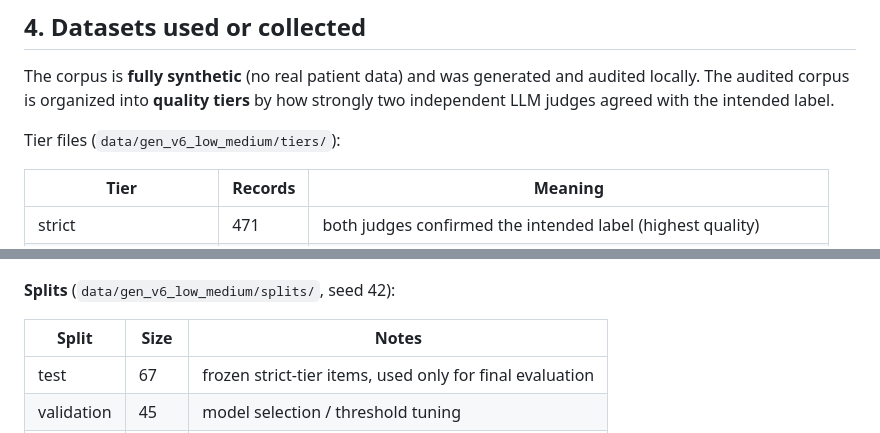
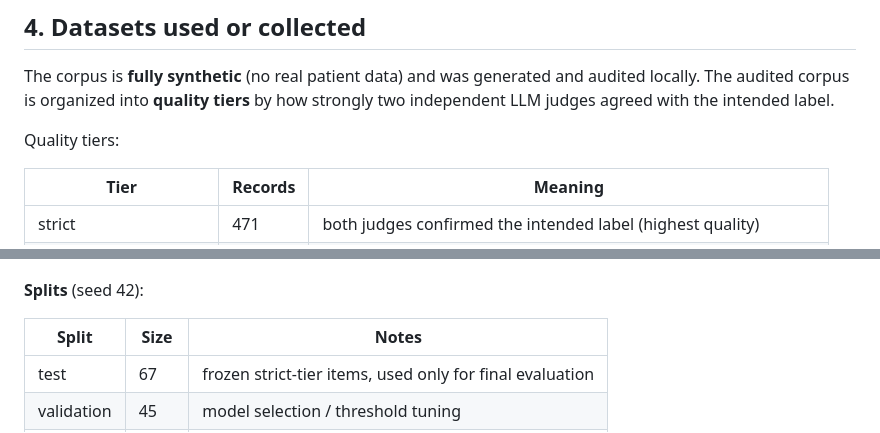
Before and after one commit to K21K30/nlp-oncology-psychosocial-response, a Markdown page: README.md, 2 parts joined by grey strips. Drawn GitHub-style.

Commit message:
Remove redundant data paths before tables

```diff
--- a/README.md
+++ b/README.md
@@ -52,7 +52,7 @@ The corpus is **fully synthetic** (no real patient data) and was generated and a
 audited corpus is organized into **quality tiers** by how strongly two independent LLM judges agreed
 with the intended label.
 
-Tier files (`data/gen_v6_low_medium/tiers/`):
+Quality tiers:
 
 | Tier | Records | Meaning |
 |------|---------|---------|
@@ -76,7 +76,7 @@ median 31, mean 33.1, max 107 words.
 
 ![Generation attributes](visuals/eda_attributes.png)
 
-**Splits** (`data/gen_v6_low_medium/splits/`, seed 42):
+**Splits** (seed 42):
 
 | Split | Size | Notes |
 |-------|------|-------|
```
